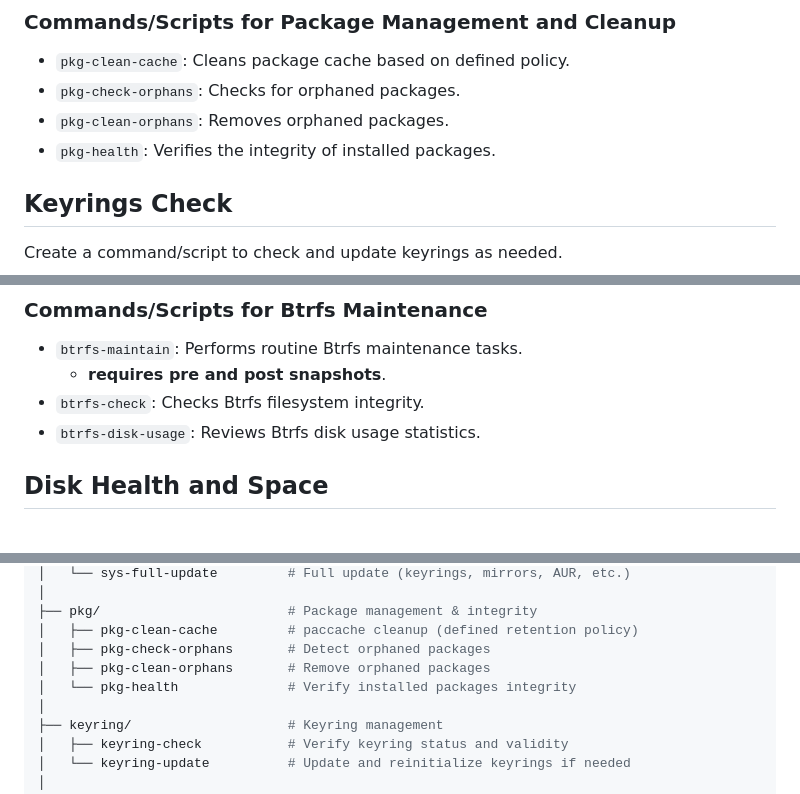
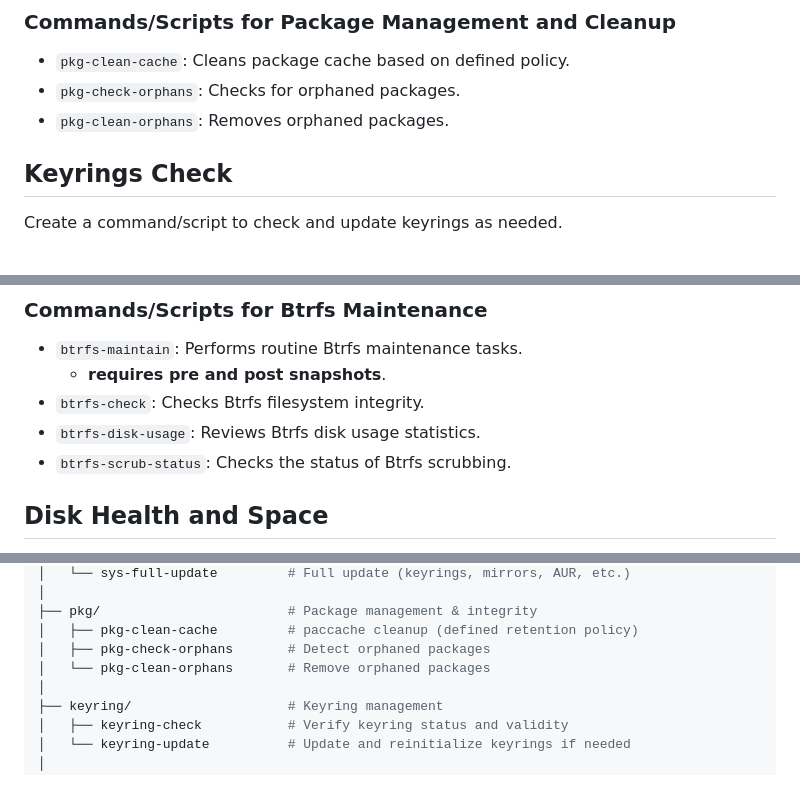
Before and after one commit to Inmemorialake/Linux-config-and-apps, a Markdown page: 03_maintenance.md, 3 parts joined by grey strips. Drawn GitHub-style.

Commit message:
Eliminar comando de verificación de integridad de paquetes y agregar comando para verificar el estado de Btrfs scrub

```diff
--- a/03_maintenance.md
+++ b/03_maintenance.md
@@ -24,7 +24,6 @@ Review orphaned packages regularly and verify the integrity of installed package
 * `pkg-clean-cache`: Cleans package cache based on defined policy.
 * `pkg-check-orphans`: Checks for orphaned packages.
 * `pkg-clean-orphans`: Removes orphaned packages.
-* `pkg-health`: Verifies the integrity of installed packages.
 
 ## Keyrings Check
 
@@ -63,6 +62,7 @@ Establish a routine for Btrfs maintenance, this excludes snapshots, scrub and bt
   * **requires pre and post snapshots**.
 * `btrfs-check`: Checks Btrfs filesystem integrity.
 * `btrfs-disk-usage`: Reviews Btrfs disk usage statistics.
+* `btrfs-scrub-status`: Checks the status of Btrfs scrubbing.
 
 ## Disk Health and Space
 
@@ -93,8 +93,7 @@ Its arqitecture should be as follows:
 ├── pkg/                        # Package management & integrity
 │   ├── pkg-clean-cache         # paccache cleanup (defined retention policy)
 │   ├── pkg-check-orphans       # Detect orphaned packages
-│   ├── pkg-clean-orphans       # Remove orphaned packages
-│   └── pkg-health              # Verify installed packages integrity
+│   └── pkg-clean-orphans       # Remove orphaned packages
 │
 ├── keyring/                    # Keyring management
 │   ├── keyring-check           # Verify keyring status and validity
```
